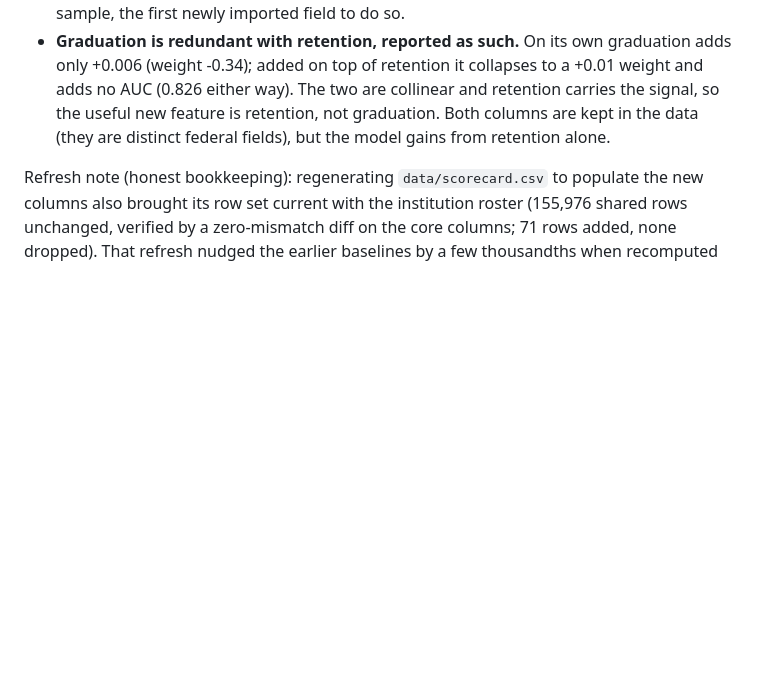
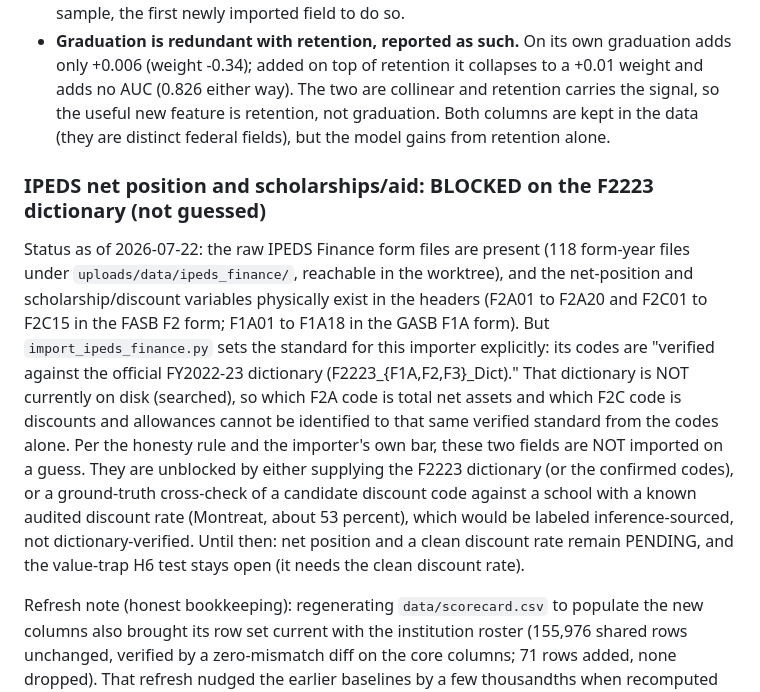
Before and after one commit to rrsaum/BeyondTheCliff, a Markdown page: docs/strategy/INSTITUTIONAL_HEALTH_METRICS.md, the part around the change. GitHub-like rendering; blank space fills up the shorter version.

Commit message:
Mark IPEDS net-position and scholarships/aid PENDING on the F2223 dictionary
Step 4, fields 2-3. The raw form files are present and the variables exist in the
headers, but import_ipeds_finance.py's standard is dictionary-verified codes and the
F2223 dictionary is not on disk, so which F2A code is net assets and which F2C code
is the tuition discount cannot be sourced to that standard. Not imported on a guess,
per the honesty rule. Unblocked by the dictionary/confirmed codes, or a labeled
ground-truth cross-check. The value-trap H6 test stays open pending the clean rate.

```diff
--- a/docs/strategy/INSTITUTIONAL_HEALTH_METRICS.md
+++ b/docs/strategy/INSTITUTIONAL_HEALTH_METRICS.md
@@ -583,6 +583,22 @@ Common usable set (workhorse plus retention plus graduation all present): 6,121
   retention, not graduation. Both columns are kept in the data (they are distinct federal fields), but
   the model gains from retention alone.
 
+### IPEDS net position and scholarships/aid: BLOCKED on the F2223 dictionary (not guessed)
+
+Status as of 2026-07-22: the raw IPEDS Finance form files are present (118 form-year files under
+`uploads/data/ipeds_finance/`, reachable in the worktree), and the net-position and
+scholarship/discount variables physically exist in the headers (F2A01 to F2A20 and F2C01 to F2C15 in
+the FASB F2 form; F1A01 to F1A18 in the GASB F1A form). But `import_ipeds_finance.py` sets the
+standard for this importer explicitly: its codes are "verified against the official FY2022-23
+dictionary (F2223_{F1A,F2,F3}_Dict)." That dictionary is NOT currently on disk (searched), so which
+F2A code is total net assets and which F2C code is discounts and allowances cannot be identified to
+that same verified standard from the codes alone. Per the honesty rule and the importer's own bar,
+these two fields are NOT imported on a guess. They are unblocked by either supplying the F2223
+dictionary (or the confirmed codes), or a ground-truth cross-check of a candidate discount code
+against a school with a known audited discount rate (Montreat, about 53 percent), which would be
+labeled inference-sourced, not dictionary-verified. Until then: net position and a clean discount
+rate remain PENDING, and the value-trap H6 test stays open (it needs the clean discount rate).
+
 Refresh note (honest bookkeeping): regenerating `data/scorecard.csv` to populate the new columns also
 brought its row set current with the institution roster (155,976 shared rows unchanged, verified by a
 zero-mismatch diff on the core columns; 71 rows added, none dropped). That refresh nudged the earlier
```
